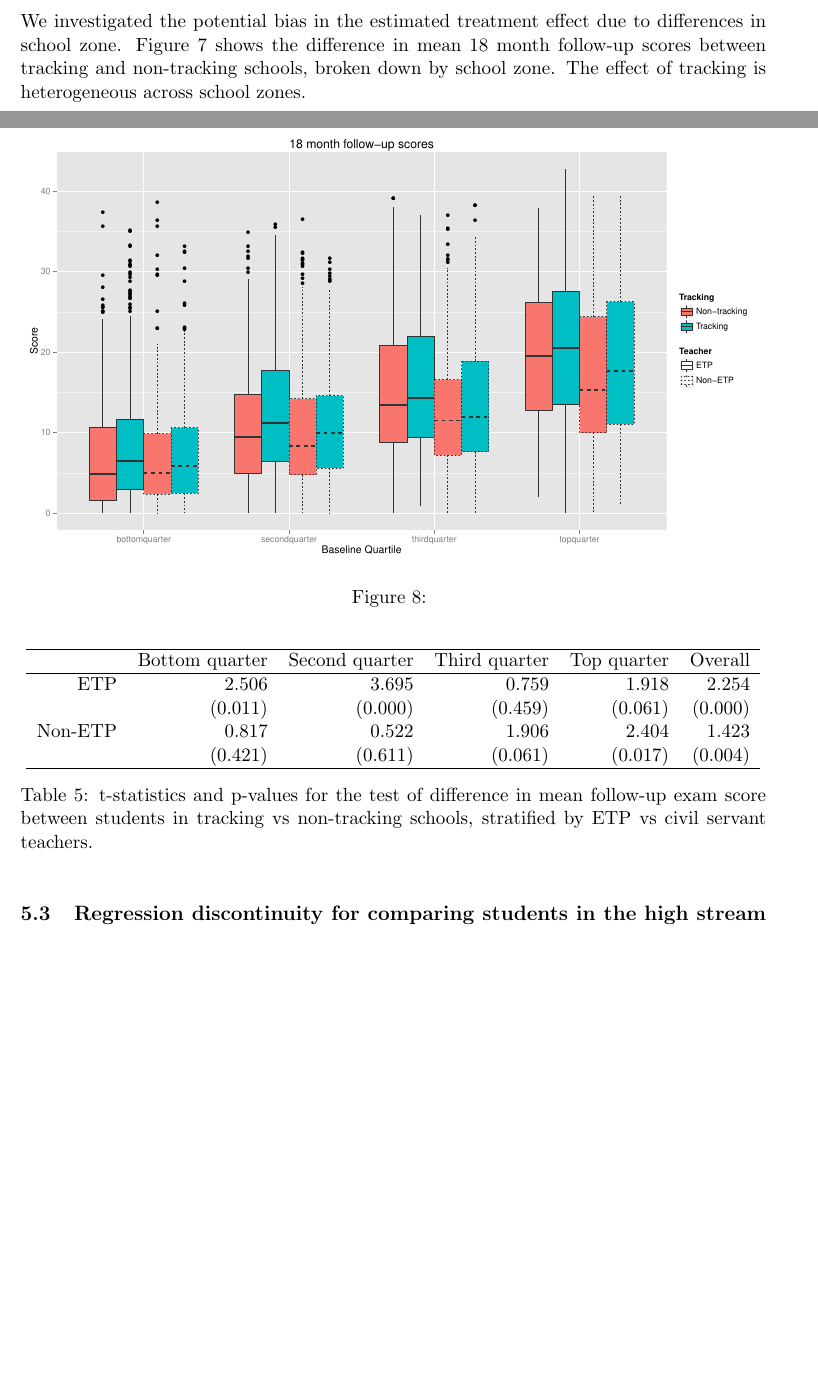
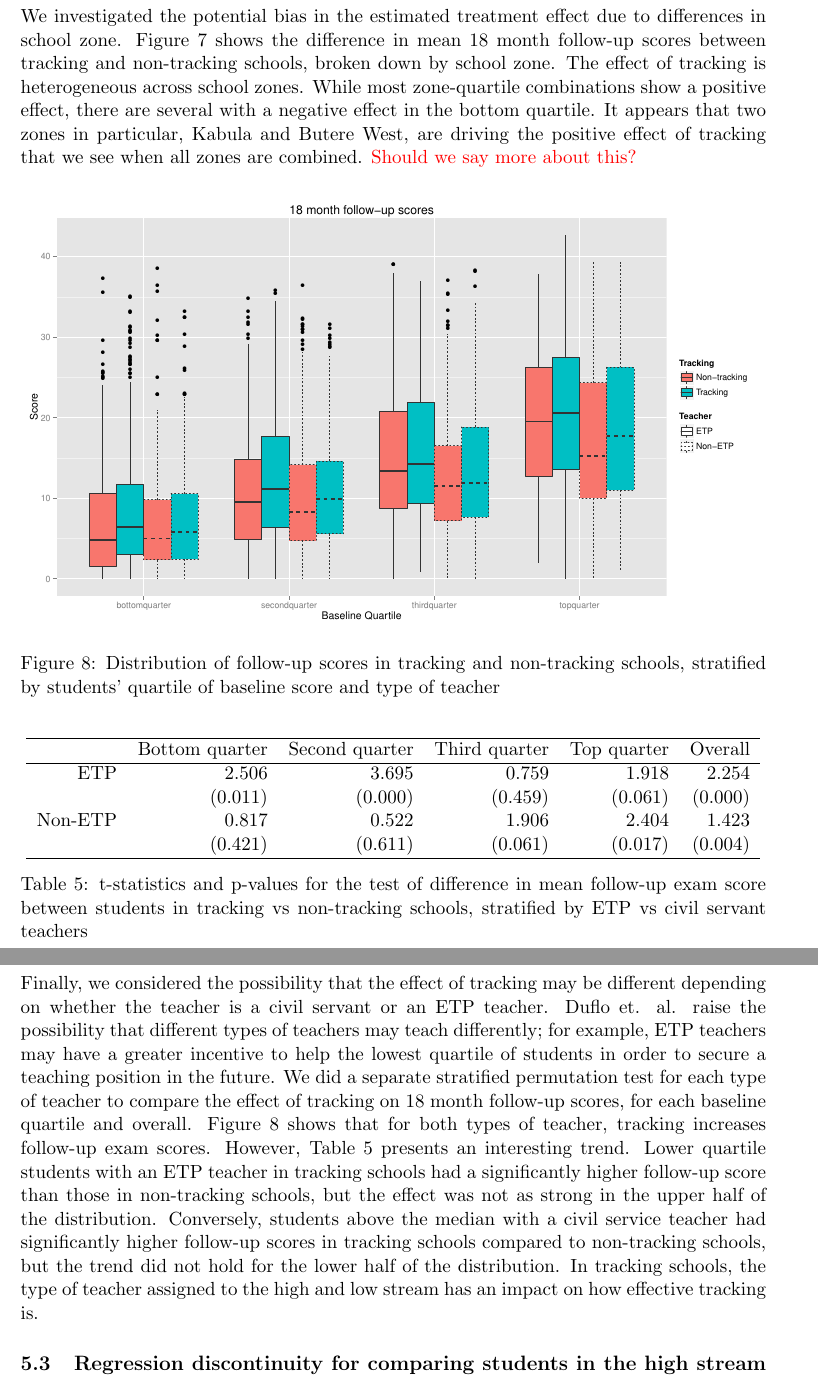
Before and after one commit to doctordo/stat240, a LaTeX document (final_project/Report/final_project.tex): two parts of pages 9 and 11 of 14 before the commit and two parts of pages 10 and 11 of 14 after it, joined at a grey line, cut so that both start at the same text, the shorter picture padded with empty space. Compiled offline with pdfLaTeX.

Commit message:
Finish writing up stratif results

```diff
--- a/final_project/Report/final_project.tex
+++ b/final_project/Report/final_project.tex
@@ -186,6 +186,5 @@ Word Score & 0.048 & 0.542 & 1.017 & 1.084 & 0.661 \\
 \end{table} % Q1b in Kellie's analysis file
 
-We investigated the potential bias in the estimated treatment effect due to differences in school zone.  Figure~\ref{fig:stratif-zone} shows the difference in mean 18 month follow-up scores between tracking and non-tracking schools, broken down by school zone.  The effect of tracking is heterogeneous across school zones.
 
 
  \begin{figure}[H]
@@ -196,3 +195,5 @@ We investigated the potential bias in the estimated treatment effect due to diff
  \end{figure}
 
 
+We investigated the potential bias in the estimated treatment effect due to differences in school zone.  Figure~\ref{fig:stratif-zone} shows the difference in mean 18 month follow-up scores between tracking and non-tracking schools, broken down by school zone.  The effect of tracking is heterogeneous across school zones.  While most zone-quartile combinations show a positive effect,  there are several with a negative effect in the bottom quartile.  It appears that two zones in particular, Kabula and Butere West, are driving the positive effect of tracking that we see when all zones are combined. \textcolor{red}{Should we say more about this?}
+
@@ -201,7 +201,7 @@ We investigated the potential bias in the estimated treatment effect due to diff
  \begin{figure}[H]
  \centering
  \includegraphics[scale=0.5]{tracking-etp-stratif.pdf}
- \caption{}
+ \caption{Distribution of follow-up scores in tracking and non-tracking schools, stratified by students' quartile of baseline score and type of teacher}
  \label{fig:tracking-etp}
  \end{figure}
 
@@ -220,8 +220,10 @@ We investigated the potential bias in the estimated treatment effect due to diff
    & (0.421) & (0.611) & (0.061) & (0.017) & (0.004) \\
    \hline
 \end{tabular}
-\caption{t-statistics and p-values for the test of difference in mean follow-up exam score between students in tracking vs non-tracking schools, stratified by ETP vs civil servant teachers.}
+\caption{t-statistics and p-values for the test of difference in mean follow-up exam score between students in tracking vs non-tracking schools, stratified by ETP vs civil servant teachers}  \label{tab:tracking-etp}
 \end{table} % Q5 in Kellie's analysis file
+
+Finally, we considered the possibility that the effect of tracking may be different depending on whether the teacher is a civil servant or an ETP teacher. Duflo et. al. raise the possibility that different types of teachers may teach differently; for example, ETP teachers may have a greater incentive to help the lowest quartile of students in order to secure a teaching position in the future. We did a separate stratified permutation test for each type of teacher to compare the effect of tracking on 18 month follow-up scores, for each baseline quartile and overall.  Figure~\ref{fig:tracking-etp} shows that for both types of teacher, tracking increases follow-up exam scores.  However, Table~\ref{tab:tracking-etp} presents an interesting trend.  Lower quartile students with an ETP teacher in tracking schools had a significantly higher follow-up score than those in non-tracking schools, but the effect was not as strong in the upper half of the distribution.  Conversely, students above the median with a civil service teacher had significantly higher follow-up scores in tracking schools compared to non-tracking schools, but the trend did not hold for the lower half of the distribution.  In tracking schools, the type of teacher assigned to the high and low stream has an impact on how effective tracking is.
 
 
  \subsection{Regression discontinuity for comparing students in the high stream with those in the low stream}
```
Also changed, not shown: final_project/Report/final_project.pdf, final_project/Report/final_project.tex (7 more changed lines).
